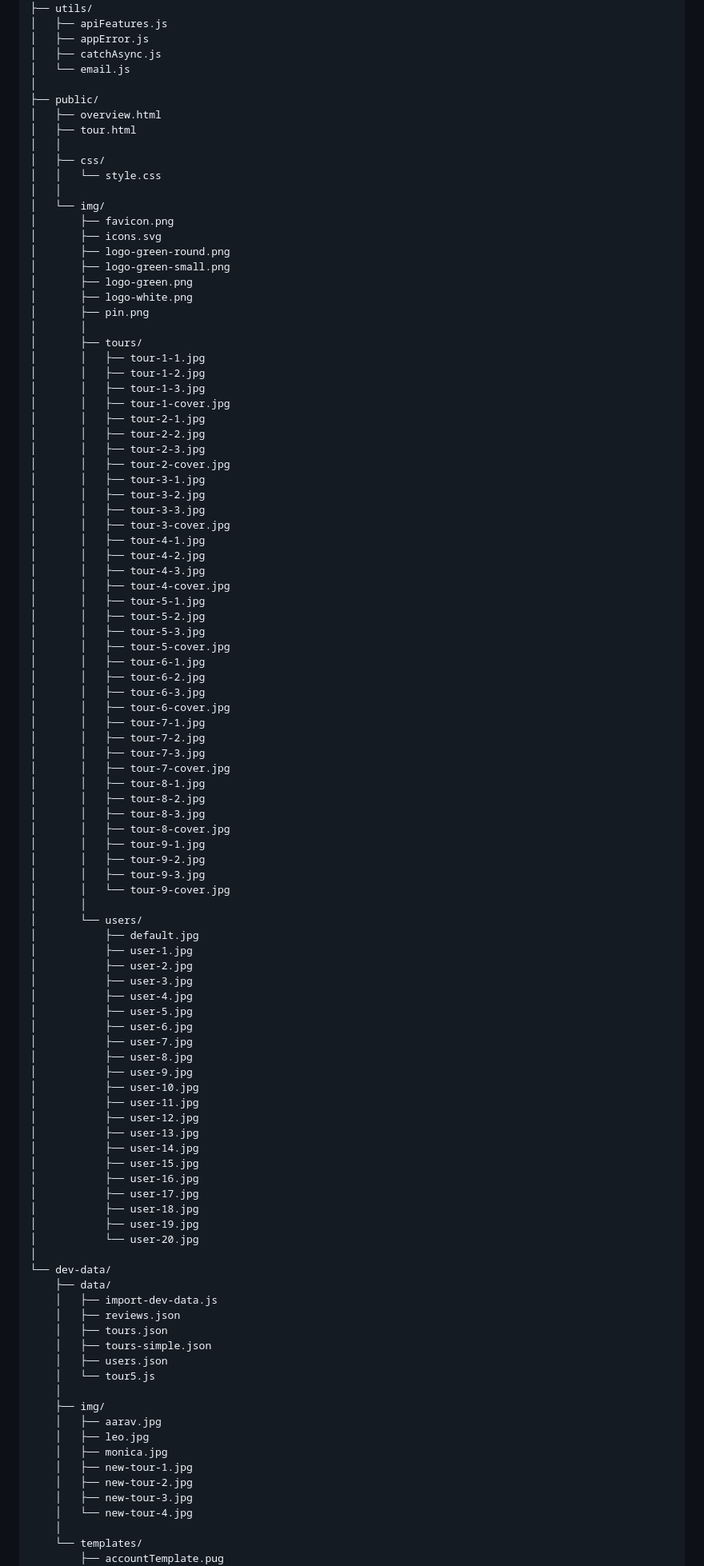
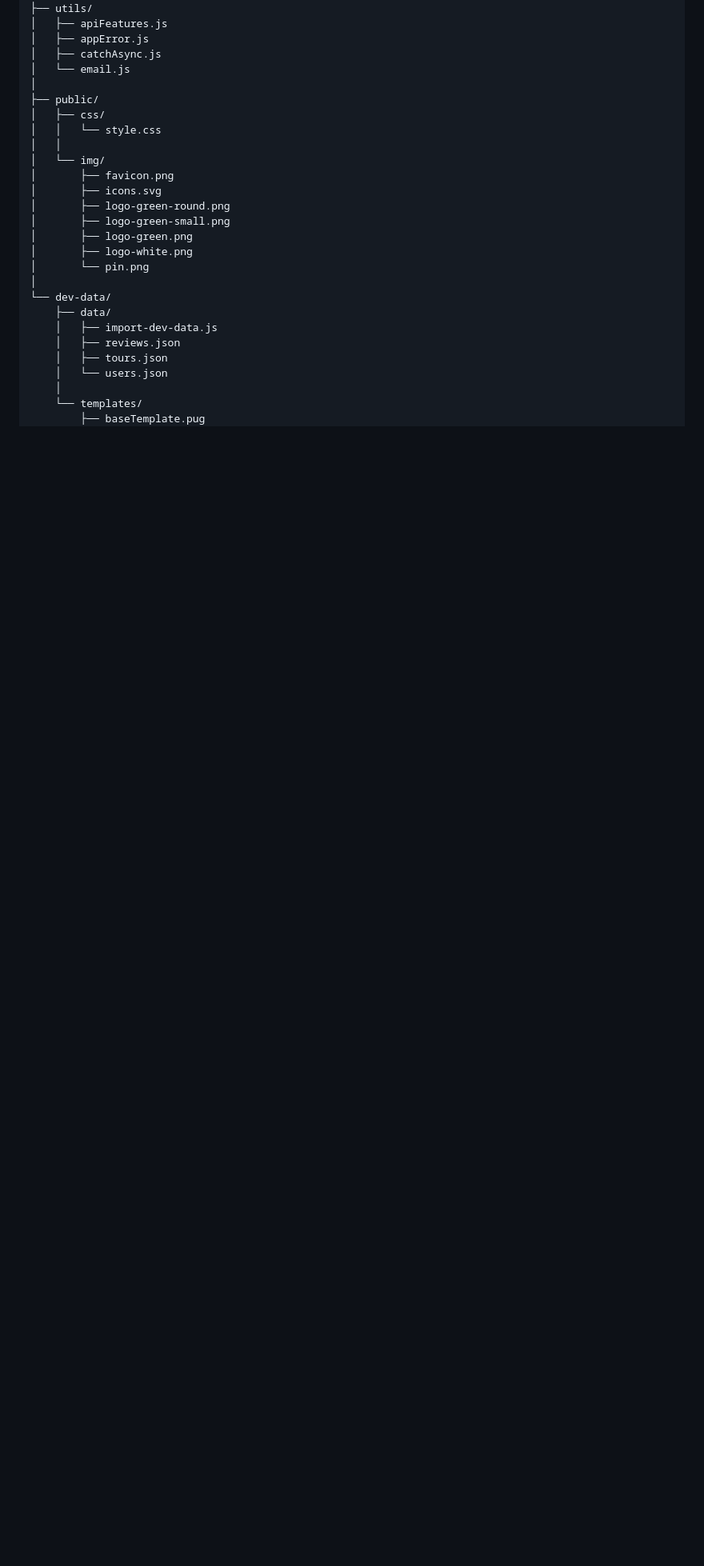
Before and after one commit to OmarLucky102/tour-booking-app, a Markdown page: README.md, the part around the change printed below. Shown: that part at 80% size. GitHub-like rendering; folded sections open; blank space fills up the shorter version.

```diff
--- a/README.md
+++ b/README.md
@@ -78,9 +77,6 @@ d:/Learn JS/NodeJS/4-natours/
 │   └── email.js
 │
 ├── public/
-│   ├── overview.html
-│   ├── tour.html
-│   │
 │   ├── css/
 │   │   └── style.css
 │   │
@@ -91,87 +87,15 @@ d:/Learn JS/NodeJS/4-natours/
 │       ├── logo-green-small.png
 │       ├── logo-green.png
 │       ├── logo-white.png
-│       ├── pin.png
-│       │
-│       ├── tours/
-│       │   ├── tour-1-1.jpg
-│       │   ├── tour-1-2.jpg
-│       │   ├── tour-1-3.jpg
-│       │   ├── tour-1-cover.jpg
-│       │   ├── tour-2-1.jpg
-│       │   ├── tour-2-2.jpg
-│       │   ├── tour-2-3.jpg
-│       │   ├── tour-2-cover.jpg
-│       │   ├── tour-3-1.jpg
-│       │   ├── tour-3-2.jpg
-│       │   ├── tour-3-3.jpg
-│       │   ├── tour-3-cover.jpg
-│       │   ├── tour-4-1.jpg
-│       │   ├── tour-4-2.jpg
-│       │   ├── tour-4-3.jpg
-│       │   ├── tour-4-cover.jpg
-│       │   ├── tour-5-1.jpg
-│       │   ├── tour-5-2.jpg
-│       │   ├── tour-5-3.jpg
-│       │   ├── tour-5-cover.jpg
-│       │   ├── tour-6-1.jpg
-│       │   ├── tour-6-2.jpg
-│       │   ├── tour-6-3.jpg
-│       │   ├── tour-6-cover.jpg
-│       │   ├── tour-7-1.jpg
-│       │   ├── tour-7-2.jpg
-│       │   ├── tour-7-3.jpg
-│       │   ├── tour-7-cover.jpg
-│       │   ├── tour-8-1.jpg
-│       │   ├── tour-8-2.jpg
-│       │   ├── tour-8-3.jpg
-│       │   ├── tour-8-cover.jpg
-│       │   ├── tour-9-1.jpg
-│       │   ├── tour-9-2.jpg
-│       │   ├── tour-9-3.jpg
-│       │   └── tour-9-cover.jpg
-│       │
-│       └── users/
-│           ├── default.jpg
-│           ├── user-1.jpg
-│           ├── user-2.jpg
-│           ├── user-3.jpg
-│           ├── user-4.jpg
-│           ├── user-5.jpg
-│           ├── user-6.jpg
-│           ├── user-7.jpg
-│           ├── user-8.jpg
-│           ├── user-9.jpg
-│           ├── user-10.jpg
-│           ├── user-11.jpg
-│           ├── user-12.jpg
-│           ├── user-13.jpg
-│           ├── user-14.jpg
-│           ├── user-15.jpg
-│           ├── user-16.jpg
-│           ├── user-17.jpg
-│           ├── user-18.jpg
-│           ├── user-19.jpg
-│           └── user-20.jpg
+│       └── pin.png
 │
 └── dev-data/
     ├── data/
     │   ├── import-dev-data.js
     │   ├── reviews.json
     │   ├── tours.json
-    │   ├── tours-simple.json
-    │   ├── users.json
-    │   └── tour5.js
-    │
-    ├── img/
-    │   ├── aarav.jpg
-    │   ├── leo.jpg
-    │   ├── monica.jpg
-    │   ├── new-tour-1.jpg
-    │   ├── new-tour-2.jpg
-    │   ├── new-tour-3.jpg
-    │   └── new-tour-4.jpg
+    │   └── users.json
     │
     └── templates/
-        ├── accountTemplate.pug
+        ├── baseTemplate.pug
         ├── emailTemplate.pug
```
Also changed, not shown: other parts of README.md (+3 -8 lines).
